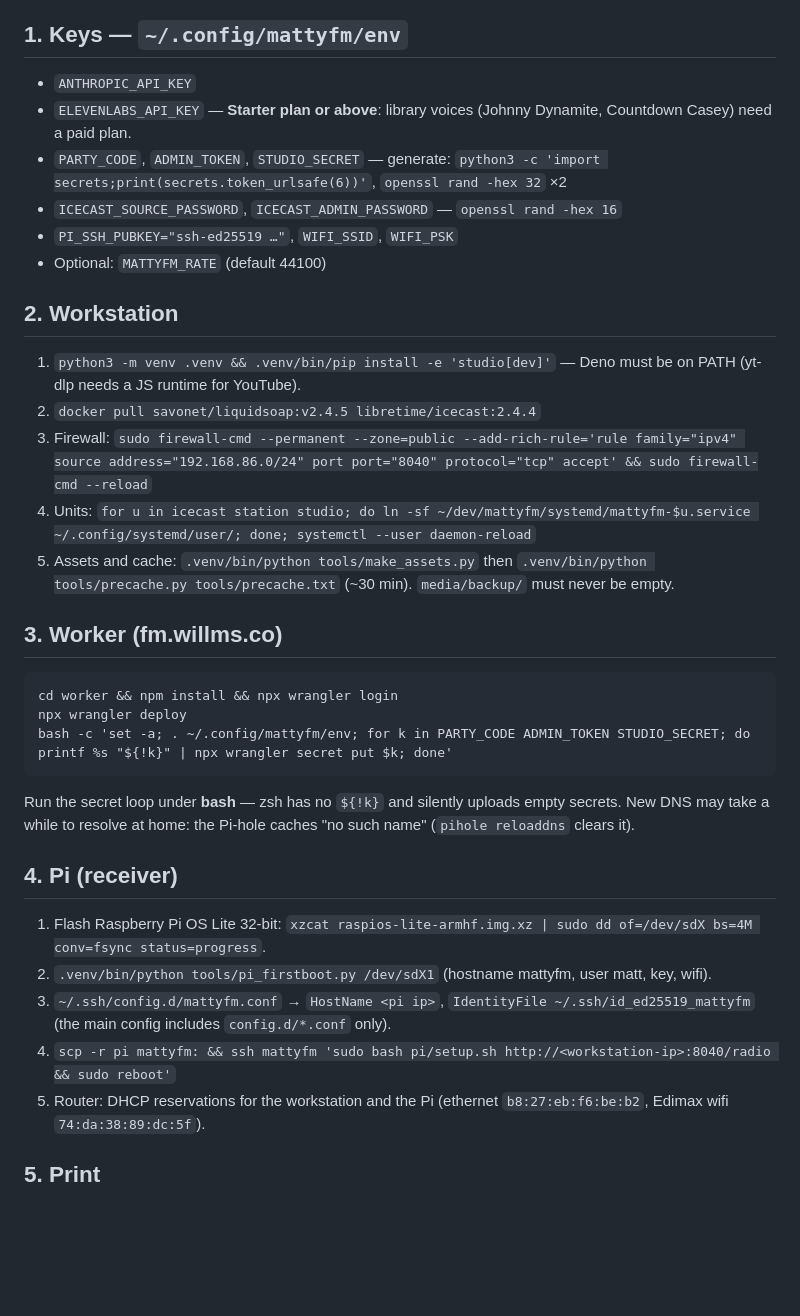
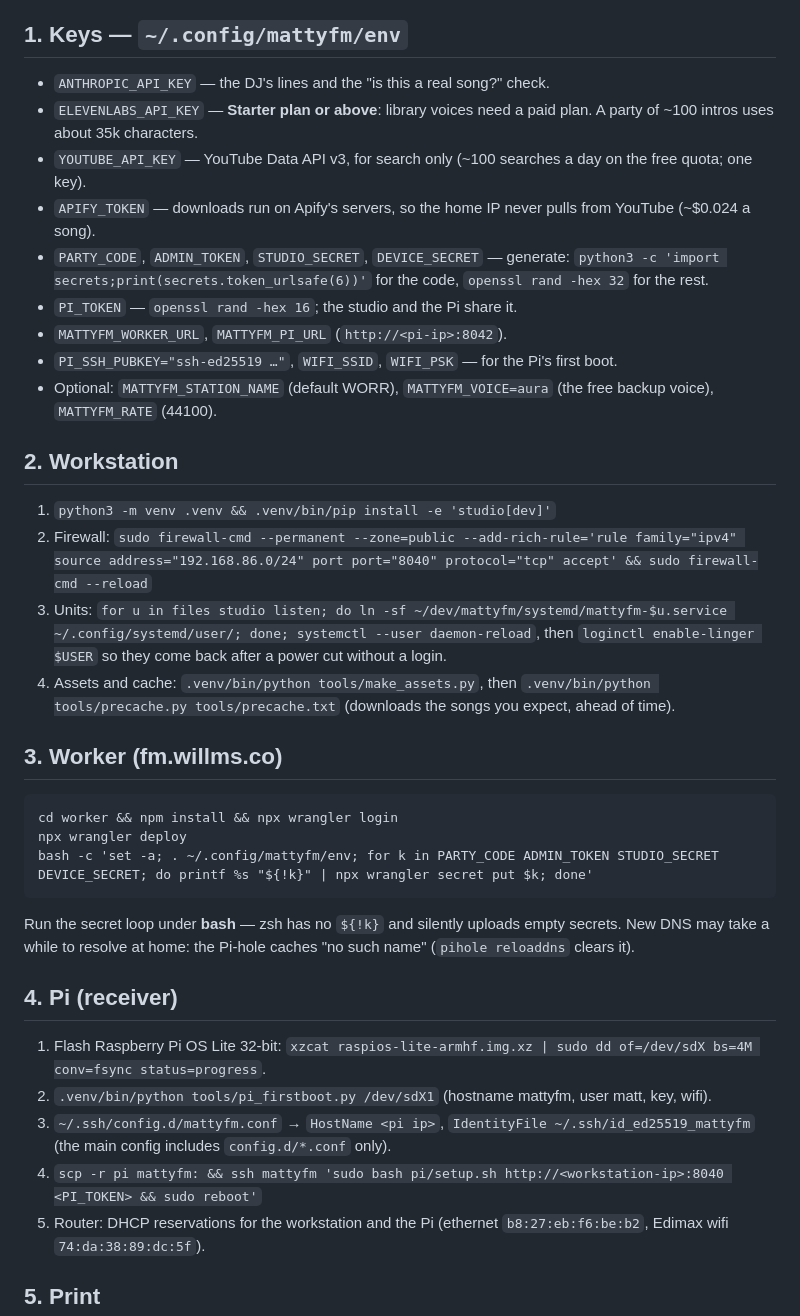
Before and after one commit to mattwillms/matty-fm, a Markdown page: docs/setup.md, the part around the change. GitHub-like rendering; blank space fills up the shorter version.

````diff
--- a/docs/setup.md
+++ b/docs/setup.md
@@ -4,25 +4,31 @@ Everything lives in this repo except secrets (`~/.config/mattyfm/env`, mode 600)
 the Cloudflare/ElevenLabs/Anthropic accounts. Values with spaces are quoted.
 
 ## 1. Keys — `~/.config/mattyfm/env`
-- `ANTHROPIC_API_KEY`
-- `ELEVENLABS_API_KEY` — **Starter plan or above**: library voices (Johnny Dynamite, Countdown Casey) need a paid plan.
-- `PARTY_CODE`, `ADMIN_TOKEN`, `STUDIO_SECRET` — generate: `python3 -c 'import secrets;print(secrets.token_urlsafe(6))'`, `openssl rand -hex 32` ×2
-- `ICECAST_SOURCE_PASSWORD`, `ICECAST_ADMIN_PASSWORD` — `openssl rand -hex 16`
-- `PI_SSH_PUBKEY="ssh-ed25519 …"`, `WIFI_SSID`, `WIFI_PSK`
-- Optional: `MATTYFM_RATE` (default 44100)
+- `ANTHROPIC_API_KEY` — the DJ's lines and the "is this a real song?" check.
+- `ELEVENLABS_API_KEY` — **Starter plan or above**: library voices need a paid plan. A party of ~100 intros
+  uses about 35k characters.
+- `YOUTUBE_API_KEY` — YouTube Data API v3, for search only (~100 searches a day on the free quota; one key).
+- `APIFY_TOKEN` — downloads run on Apify's servers, so the home IP never pulls from YouTube (~$0.024 a song).
+- `PARTY_CODE`, `ADMIN_TOKEN`, `STUDIO_SECRET`, `DEVICE_SECRET` — generate:
+  `python3 -c 'import secrets;print(secrets.token_urlsafe(6))'` for the code, `openssl rand -hex 32` for the rest.
+- `PI_TOKEN` — `openssl rand -hex 16`; the studio and the Pi share it.
+- `MATTYFM_WORKER_URL`, `MATTYFM_PI_URL` (`http://<pi-ip>:8042`).
+- `PI_SSH_PUBKEY="ssh-ed25519 …"`, `WIFI_SSID`, `WIFI_PSK` — for the Pi's first boot.
+- Optional: `MATTYFM_STATION_NAME` (default WORR), `MATTYFM_VOICE=aura` (the free backup voice), `MATTYFM_RATE` (44100).
 
 ## 2. Workstation
-1. `python3 -m venv .venv && .venv/bin/pip install -e 'studio[dev]'` — Deno must be on PATH (yt-dlp needs a JS runtime for YouTube).
-2. `docker pull savonet/liquidsoap:v2.4.5 libretime/icecast:2.4.4`
-3. Firewall: `sudo firewall-cmd --permanent --zone=public --add-rich-rule='rule family="ipv4" source address="192.168.86.0/24" port port="8040" protocol="tcp" accept' && sudo firewall-cmd --reload`
-4. Units: `for u in icecast station studio; do ln -sf ~/dev/mattyfm/systemd/mattyfm-$u.service ~/.config/systemd/user/; done; systemctl --user daemon-reload`
-5. Assets and cache: `.venv/bin/python tools/make_assets.py` then `.venv/bin/python tools/precache.py tools/precache.txt` (~30 min). `media/backup/` must never be empty.
+1. `python3 -m venv .venv && .venv/bin/pip install -e 'studio[dev]'`
+2. Firewall: `sudo firewall-cmd --permanent --zone=public --add-rich-rule='rule family="ipv4" source address="192.168.86.0/24" port port="8040" protocol="tcp" accept' && sudo firewall-cmd --reload`
+3. Units: `for u in files studio listen; do ln -sf ~/dev/mattyfm/systemd/mattyfm-$u.service ~/.config/systemd/user/; done; systemctl --user daemon-reload`,
+   then `loginctl enable-linger $USER` so they come back after a power cut without a login.
+4. Assets and cache: `.venv/bin/python tools/make_assets.py`, then `.venv/bin/python tools/precache.py tools/precache.txt`
+   (downloads the songs you expect, ahead of time).
 
 ## 3. Worker (fm.willms.co)
 ```
 cd worker && npm install && npx wrangler login
 npx wrangler deploy
-bash -c 'set -a; . ~/.config/mattyfm/env; for k in PARTY_CODE ADMIN_TOKEN STUDIO_SECRET; do printf %s "${!k}" | npx wrangler secret put $k; done'
+bash -c 'set -a; . ~/.config/mattyfm/env; for k in PARTY_CODE ADMIN_TOKEN STUDIO_SECRET DEVICE_SECRET; do printf %s "${!k}" | npx wrangler secret put $k; done'
 ```
 Run the secret loop under **bash** — zsh has no `${!k}` and silently uploads empty secrets.
 New DNS may take a while to resolve at home: the Pi-hole caches "no such name" (`pihole reloaddns` clears it).
@@ -31,7 +37,7 @@ New DNS may take a while to resolve at home: the Pi-hole caches "no such name" (
 1. Flash Raspberry Pi OS Lite 32-bit: `xzcat raspios-lite-armhf.img.xz | sudo dd of=/dev/sdX bs=4M conv=fsync status=progress`.
 2. `.venv/bin/python tools/pi_firstboot.py /dev/sdX1` (hostname mattyfm, user matt, key, wifi).
 3. `~/.ssh/config.d/mattyfm.conf` → `HostName <pi ip>`, `IdentityFile ~/.ssh/id_ed25519_mattyfm` (the main config includes `config.d/*.conf` only).
-4. `scp -r pi mattyfm: && ssh mattyfm 'sudo bash pi/setup.sh http://<workstation-ip>:8040/radio && sudo reboot'`
+4. `scp -r pi mattyfm: && ssh mattyfm 'sudo bash pi/setup.sh http://<workstation-ip>:8040 <PI_TOKEN> && sudo reboot'`
 5. Router: DHCP reservations for the workstation and the Pi (ethernet `b8:27:eb:f6:be:b2`, Edimax wifi `74:da:38:89:dc:5f`).
 
 ## 5. Print
````
Also changed, not shown: README.md (+94 -49 lines), docs/guest-page.png (added).
